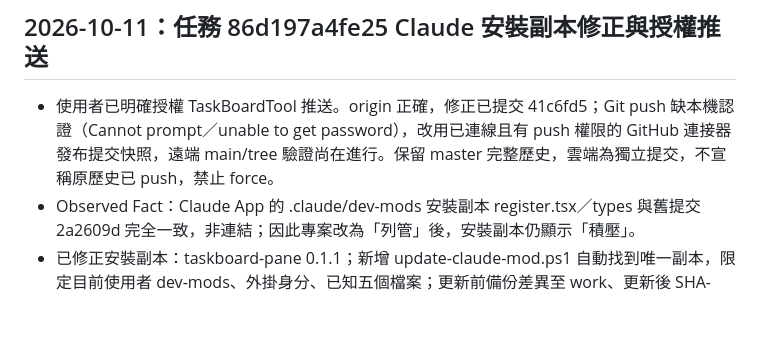
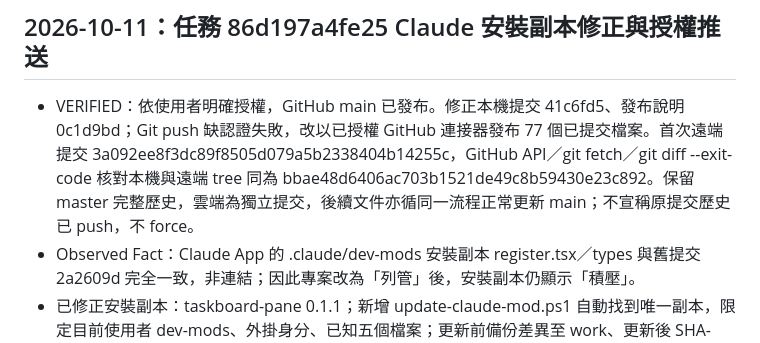
Before and after one commit to chielinHsu/TaskBoardTool, a Markdown page: docs/current-status.md, the part around the change. GitHub-like rendering; blank space fills up the shorter version.

```diff
--- a/docs/current-status.md
+++ b/docs/current-status.md
@@ -2,7 +2,7 @@
 
 ## 2026-10-11：任務 86d197a4fe25 Claude 安裝副本修正與授權推送
 
-- 使用者已明確授權 TaskBoardTool 推送。origin 正確，修正已提交 41c6fd5；Git push 缺本機認證（Cannot prompt／unable to get password），改用已連線且有 push 權限的 GitHub 連接器發布提交快照，遠端 main/tree 驗證尚在進行。保留 master 完整歷史，雲端為獨立提交，不宣稱原歷史已 push，禁止 force。
+- VERIFIED：依使用者明確授權，GitHub main 已發布。修正本機提交 41c6fd5、發布說明 0c1d9bd；Git push 缺認證失敗，改以已授權 GitHub 連接器發布 77 個已提交檔案。首次遠端提交 3a092ee8f3dc89f8505d079a5b2338404b14255c，GitHub API／git fetch／git diff --exit-code 核對本機與遠端 tree 同為 bbae48d6406ac703b1521de49c8b59430e23c892。保留 master 完整歷史，雲端為獨立提交，後續文件亦循同一流程正常更新 main；不宣稱原提交歷史已 push，不 force。
 - Observed Fact：Claude App 的 .claude/dev-mods 安裝副本 register.tsx／types 與舊提交 2a2609d 完全一致，非連結；因此專案改為「列管」後，安裝副本仍顯示「積壓」。
 - 已修正安裝副本：taskboard-pane 0.1.1；新增 update-claude-mod.ps1 自動找到唯一副本，限定目前使用者 dev-mods、外掛身分、已知五個檔案；更新前備份差異至 work、更新後 SHA-256 核對。同步前 -Check 找出四個舊檔，同步後一致；重複同步不再修改。
 - VERIFIED：來源外掛與 App 安裝副本各 6/6 模擬測試，新增渲染「列管」且無「積壓」的明確斷言；validate、更新腳本 PowerShell 語法、技能同步／-Check、Strict 0 失敗／0 警告、路由 74/74 均通過。77 個目前檔案常見憑證模式掃描無命中（限定模式，不是完整秘密稽核）。
```
Also changed, not shown: .ai/handoff.md (+23 -21 lines), docs/changelog-ai.md (+8 -0 lines).
